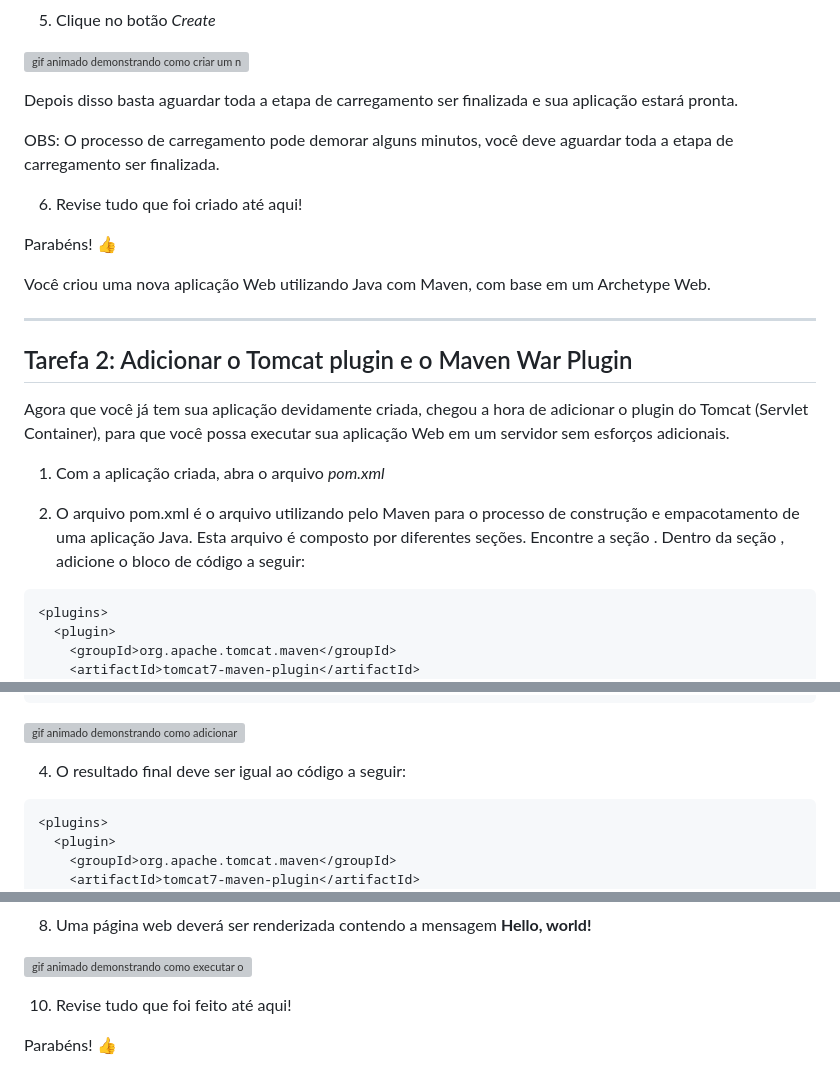
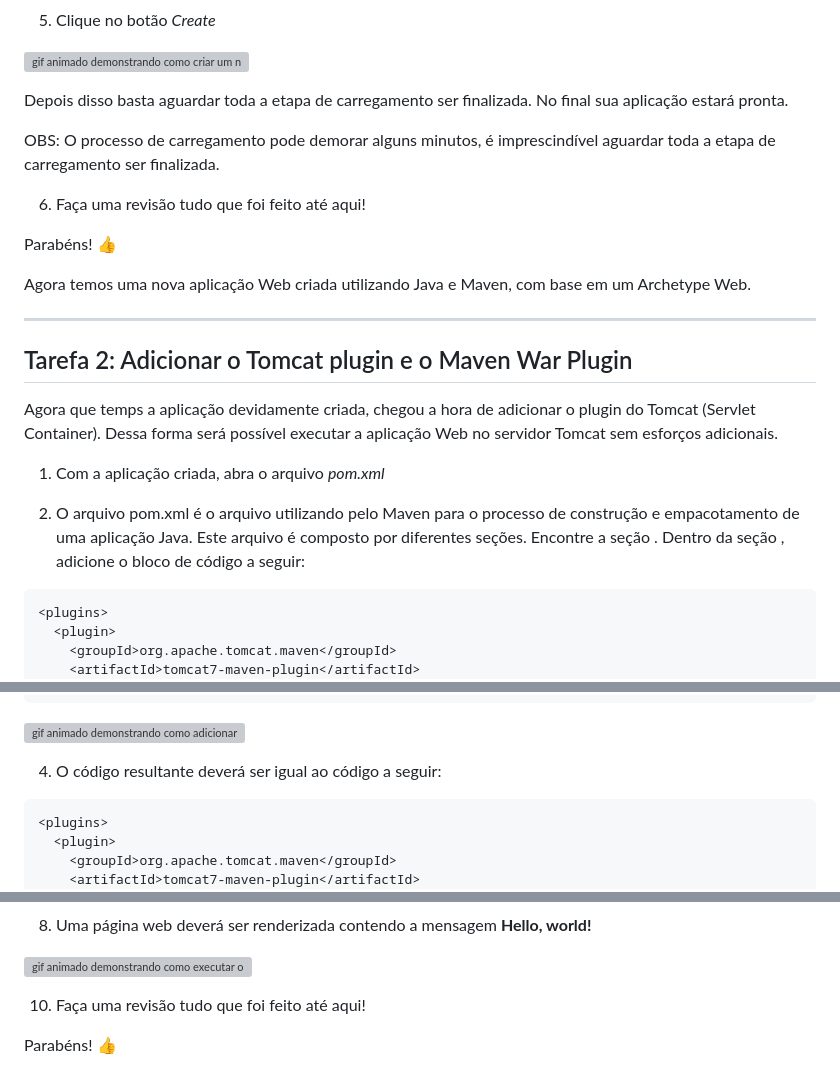
Before and after one commit to professor-enoqueleal/car-store-guide, a Markdown page: README.md, 3 parts joined by grey strips. GitHub-like rendering; grey boxes are pictures that could not be loaded.

````diff
--- a/README.md
+++ b/README.md
@@ -45,25 +45,25 @@ Depois de concluir este laboratório, você deverá ser capaz de:
 
 ![gif animado demonstrando como criar um novo projeto usando um archetype maven para projeto web](/gifs/02-criando-o-projeto.gif)
 
-Depois disso basta aguardar toda a etapa de carregamento ser finalizada e sua aplicação estará pronta.
+Depois disso basta aguardar toda a etapa de carregamento ser finalizada. No final sua aplicação estará pronta.
 
-OBS: O processo de carregamento pode demorar alguns minutos, você deve aguardar toda a etapa de carregamento ser finalizada.
+OBS: O processo de carregamento pode demorar alguns minutos, é imprescindível aguardar toda a etapa de carregamento ser finalizada.
 
-6) Revise tudo que foi criado até aqui!
+6) Faça uma revisão tudo que foi feito até aqui!
 
 Parabéns! :+1:
 
-Você criou uma nova aplicação Web utilizando Java com Maven, com base em um Archetype Web.
+Agora temos uma nova aplicação Web criada utilizando Java e Maven, com base em um Archetype Web.
 
 ---
 
 ## Tarefa 2: Adicionar o Tomcat plugin e o Maven War Plugin
 
-Agora que você já tem sua aplicação devidamente criada, chegou a hora de adicionar o plugin do Tomcat (Servlet Container), para que você possa executar sua aplicação Web em um servidor sem esforços adicionais.
+Agora que temps a aplicação devidamente criada, chegou a hora de adicionar o plugin do Tomcat (Servlet Container). Dessa forma será possível executar a aplicação Web no servidor Tomcat sem esforços adicionais.
 
 1) Com a aplicação criada, abra o arquivo *pom.xml*
 
-2) O arquivo pom.xml é o arquivo utilizando pelo Maven para o processo de construção e empacotamento de uma aplicação Java. Esta arquivo é composto por diferentes seções. Encontre a seção *<build>*. Dentro da seção <build>, adicione o bloco de código a seguir:
+2) O arquivo pom.xml é o arquivo utilizando pelo Maven para o processo de construção e empacotamento de uma aplicação Java. Este arquivo é composto por diferentes seções. Encontre a seção *<build>*. Dentro da seção <build>, adicione o bloco de código a seguir:
 
 ```xml
 <plugins>
@@ -105,7 +105,7 @@ Agora que você já tem sua aplicação devidamente criada, chegou a hora de adi
 ```
 ![gif animado demonstrando como adicionar o plugin do maven-war](/gifs/04-adicioando-o-plugin-do-maven.gif)
 
-4) O resultado final deve ser igual ao código a seguir:
+4) O código resultante deverá ser igual ao código a seguir:
 
 ```xml
 <plugins>
@@ -150,7 +150,7 @@ Agora que você já tem sua aplicação devidamente criada, chegou a hora de adi
 
 ![gif animado demonstrando como executar o projeto que foi criando](/gifs/05-executando-o-servidor.gif)
 
-10) Revise tudo que foi feito até aqui!
+10) Faça uma revisão tudo que foi feito até aqui!
 
 Parabéns! :+1:
 
````
Also changed, not shown: other parts of README.md (+2 -2 lines), LAB-2.md (+127 -16 lines), gifs/12-mostrando-o-projeto-funcionando.gif (added), images/01-project-structure.png (added).
